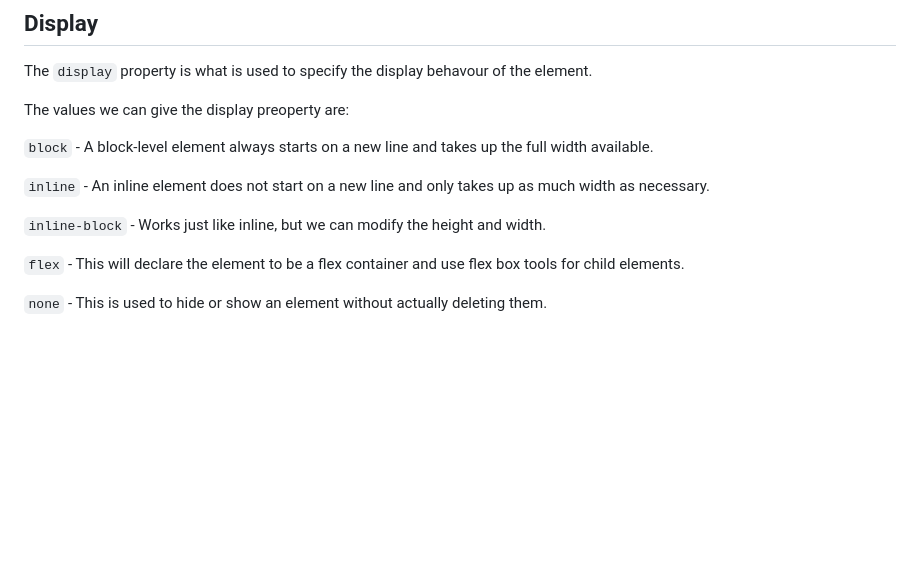
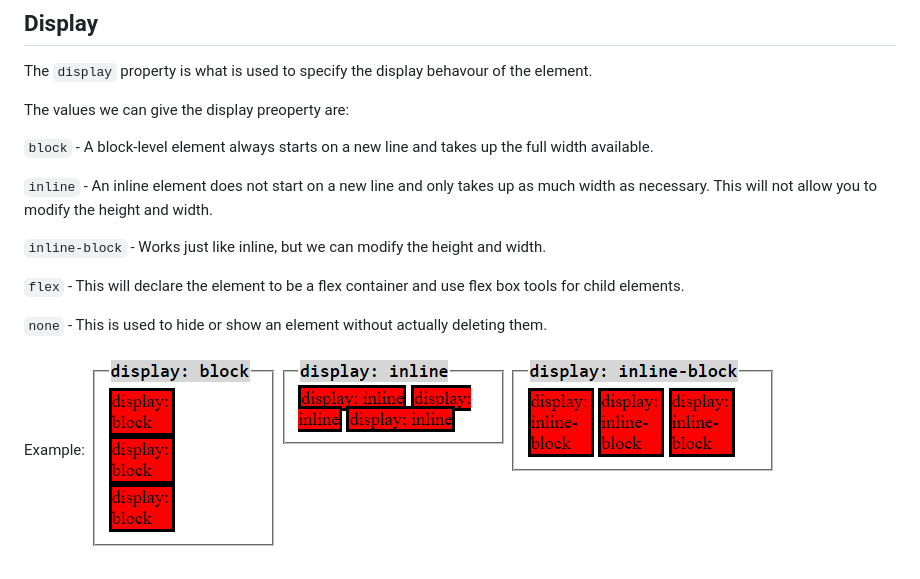
Before and after one commit to javascript-webdevelopment/html-css-two, a Markdown page: README.MD, the part around the change. GitHub-like rendering; pictures changed too: images/displays.png (added); blank space fills up the shorter version.

Commit message:
added display examples

```diff
--- a/README.MD
+++ b/README.MD
@@ -29,10 +29,13 @@ The values we can give the display preoperty are:
 
 `block` - A block-level element always starts on a new line and takes up the full width available.
 
-`inline` - An inline element does not start on a new line and only takes up as much width as necessary.
+`inline` - An inline element does not start on a new line and only takes up as much width as necessary. This will not allow you to modify the height and width.
 
 `inline-block` - Works just like inline, but we can modify the height and width.
 
 `flex` - This will declare the element to be a flex container and use flex box tools for child elements.
 
 `none` - This is used to hide or show an element without actually deleting them.
+
+Example:
+![Display Values](images/displays.png)
```
Also changed, not shown: 3 other files.
